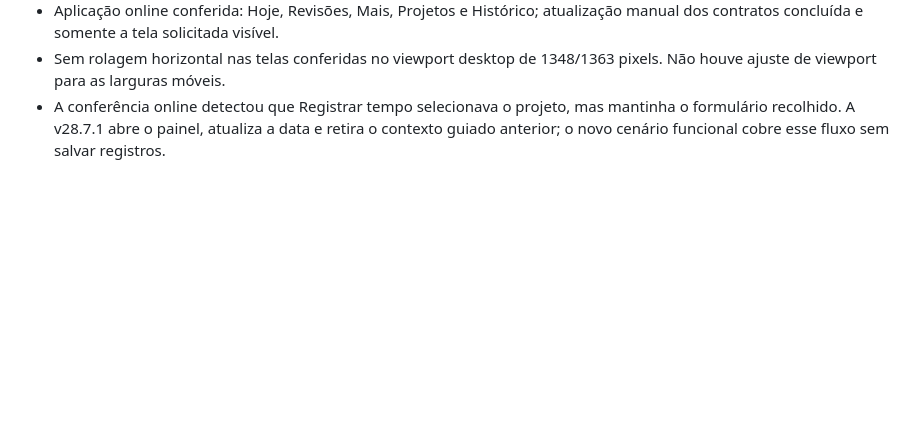
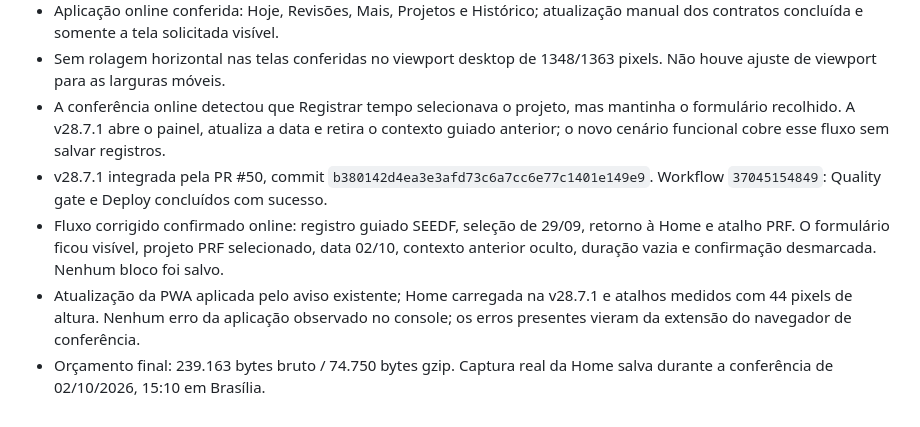
Before and after one commit to RodrigoRosaDantas/central-estudos, a Markdown page: docs/UX-V28.7.md, the part around the change. Drawn GitHub-style; blank space fills up the shorter version.

Commit message:
docs: record v28.7.1 production verification and mobile QA limits

```diff
--- a/docs/UX-V28.7.md
+++ b/docs/UX-V28.7.md
@@ -58,3 +58,7 @@ A verificação visual deve usar a aplicação real com contratos publicados. Ne
 - Aplicação online conferida: Hoje, Revisões, Mais, Projetos e Histórico; atualização manual dos contratos concluída e somente a tela solicitada visível.
 - Sem rolagem horizontal nas telas conferidas no viewport desktop de 1348/1363 pixels. Não houve ajuste de viewport para as larguras móveis.
 - A conferência online detectou que Registrar tempo selecionava o projeto, mas mantinha o formulário recolhido. A v28.7.1 abre o painel, atualiza a data e retira o contexto guiado anterior; o novo cenário funcional cobre esse fluxo sem salvar registros.
+- v28.7.1 integrada pela PR #50, commit `b380142d4ea3e3afd73c6a7cc6e77c1401e149e9`. Workflow `37045154849`: Quality gate e Deploy concluídos com sucesso.
+- Fluxo corrigido confirmado online: registro guiado SEEDF, seleção de 29/09, retorno à Home e atalho PRF. O formulário ficou visível, projeto PRF selecionado, data 02/10, contexto anterior oculto, duração vazia e confirmação desmarcada. Nenhum bloco foi salvo.
+- Atualização da PWA aplicada pelo aviso existente; Home carregada na v28.7.1 e atalhos medidos com 44 pixels de altura. Nenhum erro da aplicação observado no console; os erros presentes vieram da extensão do navegador de conferência.
+- Orçamento final: 239.163 bytes bruto / 74.750 bytes gzip. Captura real da Home salva durante a conferência de 02/10/2026, 15:10 em Brasília.
```
